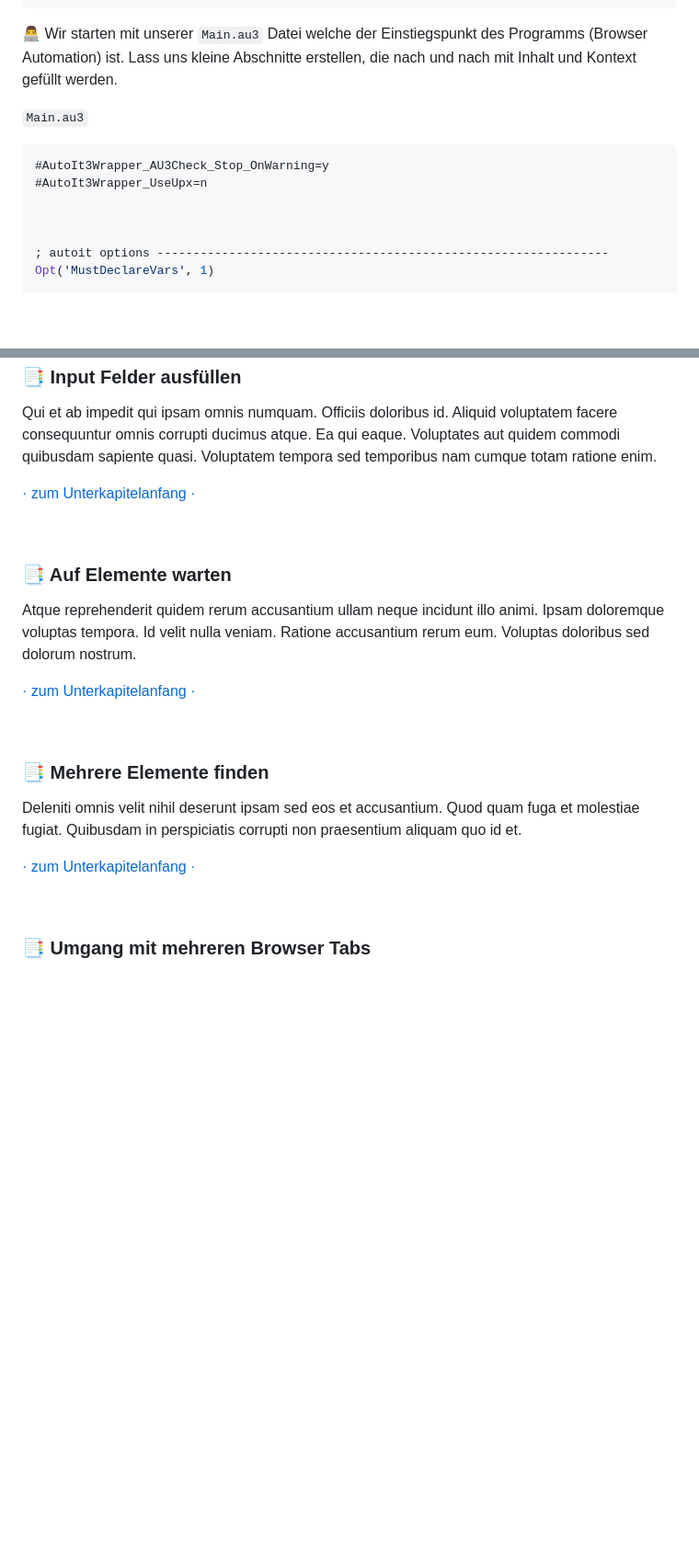
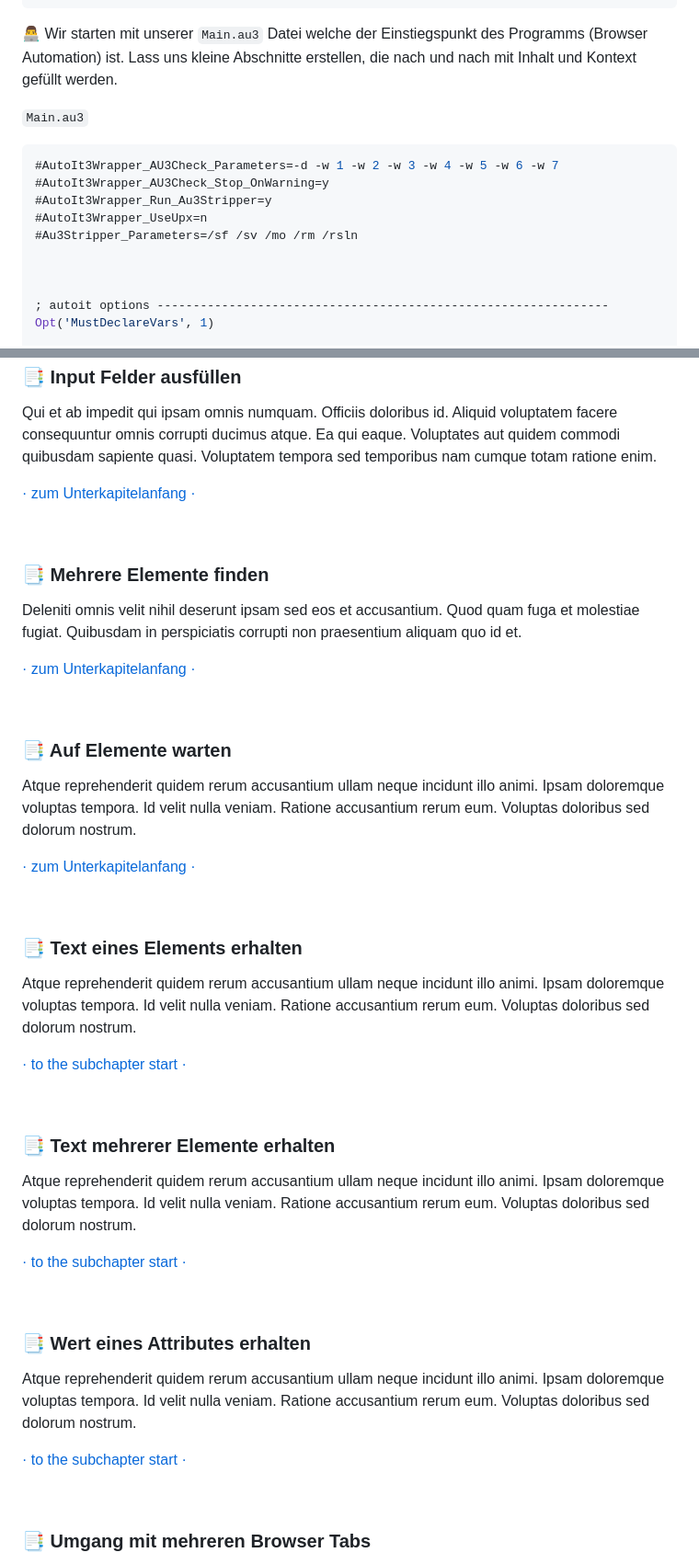
Before and after one commit to Sven-Seyfert/Au3Forums, a Markdown page: de/tutorial-webdriver.md, 2 parts joined by grey strips. Shown at 92% size. Rendered like a GitHub page; blank space fills up the shorter version.

Commit message:
Changed: Update tutorial content.

````diff
--- a/de/tutorial-webdriver.md
+++ b/de/tutorial-webdriver.md
@@ -295,8 +295,11 @@ EndFunc
 `Main.au3`
 
 ``` php
+#AutoIt3Wrapper_AU3Check_Parameters=-d -w 1 -w 2 -w 3 -w 4 -w 5 -w 6 -w 7
 #AutoIt3Wrapper_AU3Check_Stop_OnWarning=y
+#AutoIt3Wrapper_Run_Au3Stripper=y
 #AutoIt3Wrapper_UseUpx=n
+#Au3Stripper_Parameters=/sf /sv /mo /rm /rsln
 
 
 
@@ -588,6 +591,14 @@ Qui et ab impedit qui ipsam omnis numquam. Officiis doloribus id. Aliquid volupt
 
 <br>
 
+### 📑 Mehrere Elemente finden
+
+Deleniti omnis velit nihil deserunt ipsam sed eos et accusantium. Quod quam fuga et molestiae fugiat. Quibusdam in perspiciatis corrupti non praesentium aliquam quo id et.
+
+[· zum Unterkapitelanfang ·](#-mehrere-elemente-finden)
+
+<br>
+
 ### 📑 Auf Elemente warten
 
 Atque reprehenderit quidem rerum accusantium ullam neque incidunt illo animi. Ipsam doloremque voluptas tempora. Id velit nulla veniam. Ratione accusantium rerum eum. Voluptas doloribus sed dolorum nostrum.
@@ -596,11 +607,27 @@ Atque reprehenderit quidem rerum accusantium ullam neque incidunt illo animi. Ip
 
 <br>
 
-### 📑 Mehrere Elemente finden
+### 📑 Text eines Elements erhalten
 
-Deleniti omnis velit nihil deserunt ipsam sed eos et accusantium. Quod quam fuga et molestiae fugiat. Quibusdam in perspiciatis corrupti non praesentium aliquam quo id et.
+Atque reprehenderit quidem rerum accusantium ullam neque incidunt illo animi. Ipsam doloremque voluptas tempora. Id velit nulla veniam. Ratione accusantium rerum eum. Voluptas doloribus sed dolorum nostrum.
 
-[· zum Unterkapitelanfang ·](#-mehrere-elemente-finden)
+[· to the subchapter start ·](#-text-eines-elements-erhalten)
+
+<br>
+
+### 📑 Text mehrerer Elemente erhalten
+
+Atque reprehenderit quidem rerum accusantium ullam neque incidunt illo animi. Ipsam doloremque voluptas tempora. Id velit nulla veniam. Ratione accusantium rerum eum. Voluptas doloribus sed dolorum nostrum.
+
+[· to the subchapter start ·](#-text-mehrerer-elemente-erhalten)
+
+<br>
+
+### 📑 Wert eines Attributes erhalten
+
+Atque reprehenderit quidem rerum accusantium ullam neque incidunt illo animi. Ipsam doloremque voluptas tempora. Id velit nulla veniam. Ratione accusantium rerum eum. Voluptas doloribus sed dolorum nostrum.
+
+[· to the subchapter start ·](#-wert-eines-attributes-erhalten)
 
 <br>
 
````
Also changed, not shown: en/tutorial-webdriver.md (+30 -3 lines).
